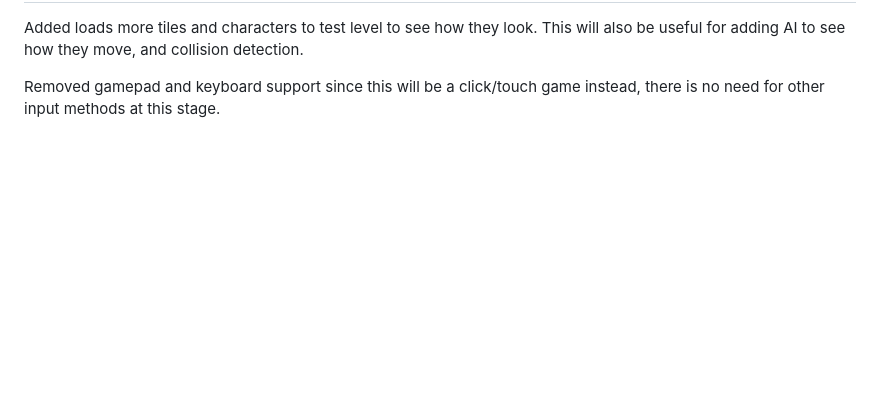
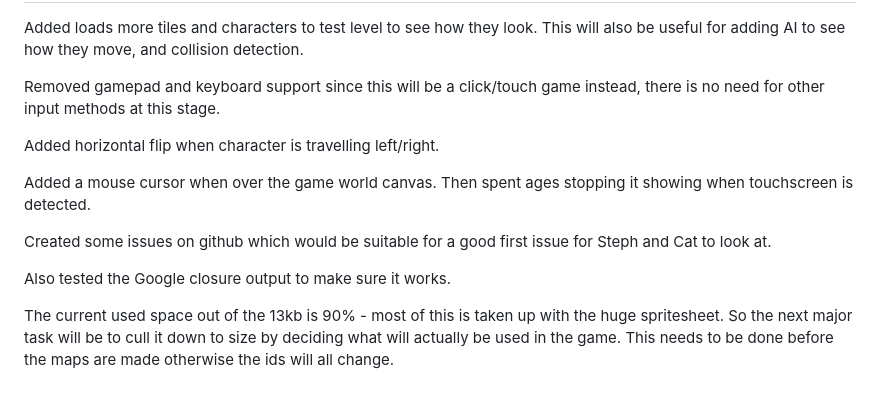
Before and after one commit to picosonic/js13k-2023, a Markdown page: devdiary/diary.md, the part around the change. Rendered like a GitHub page; blank space fills up the shorter version.

Commit message:
Updated with progress

```diff
--- a/devdiary/diary.md
+++ b/devdiary/diary.md
@@ -124,3 +124,13 @@ Added some more tiles to the test map just to see how it looks. Also added a def
 Added loads more tiles and characters to test level to see how they look. This will also be useful for adding AI to see how they move, and collision detection.
 
 Removed gamepad and keyboard support since this will be a click/touch game instead, there is no need for other input methods at this stage.
+
+Added horizontal flip when character is travelling left/right.
+
+Added a mouse cursor when over the game world canvas. Then spent ages stopping it showing when touchscreen is detected.
+
+Created some issues on github which would be suitable for a good first issue for Steph and Cat to look at.
+
+Also tested the Google closure output to make sure it works.
+
+The current used space out of the 13kb is 90% - most of this is taken up with the huge spritesheet. So the next major task will be to cull it down to size by deciding what will actually be used in the game. This needs to be done before the maps are made otherwise the ids will all change.
```
